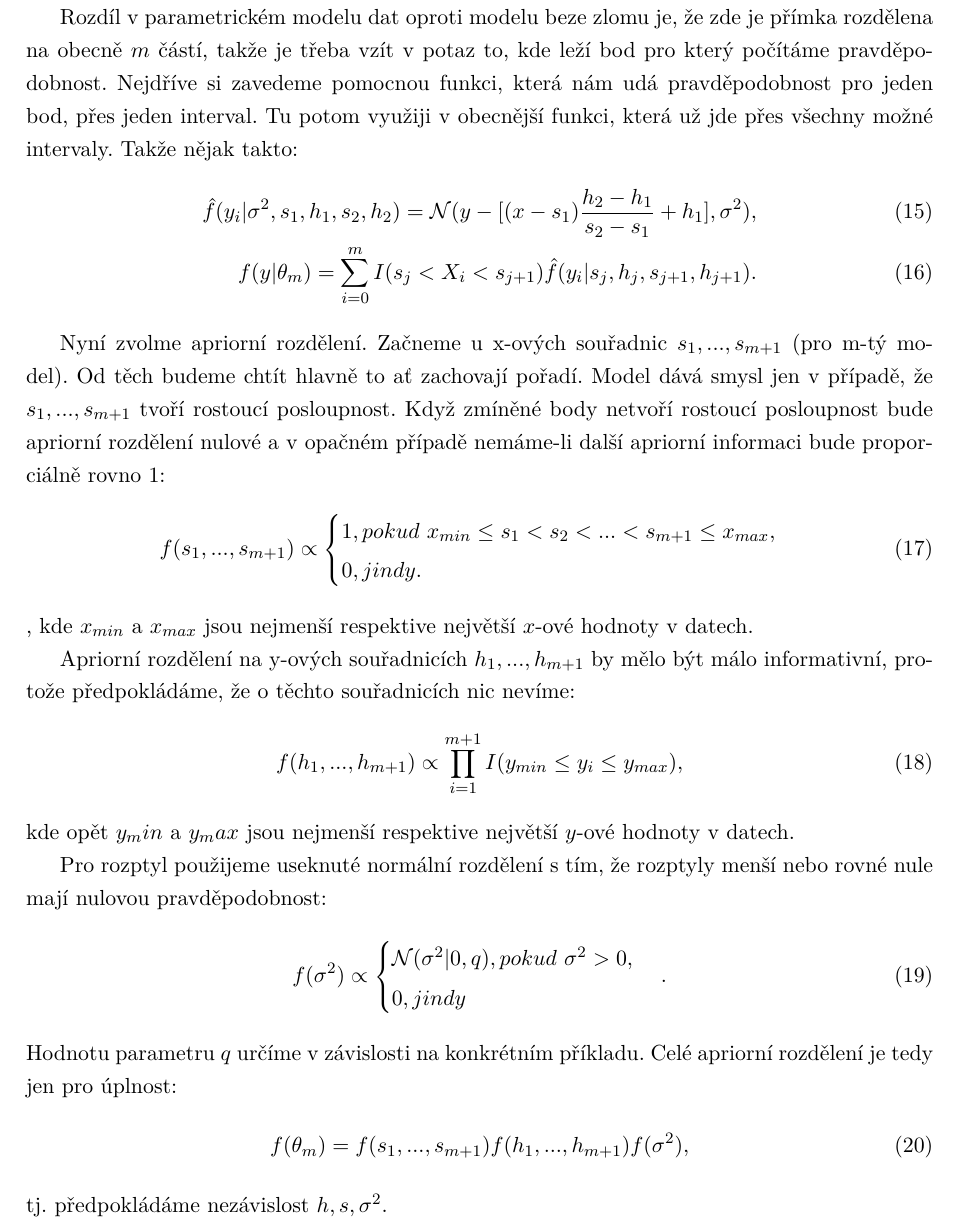
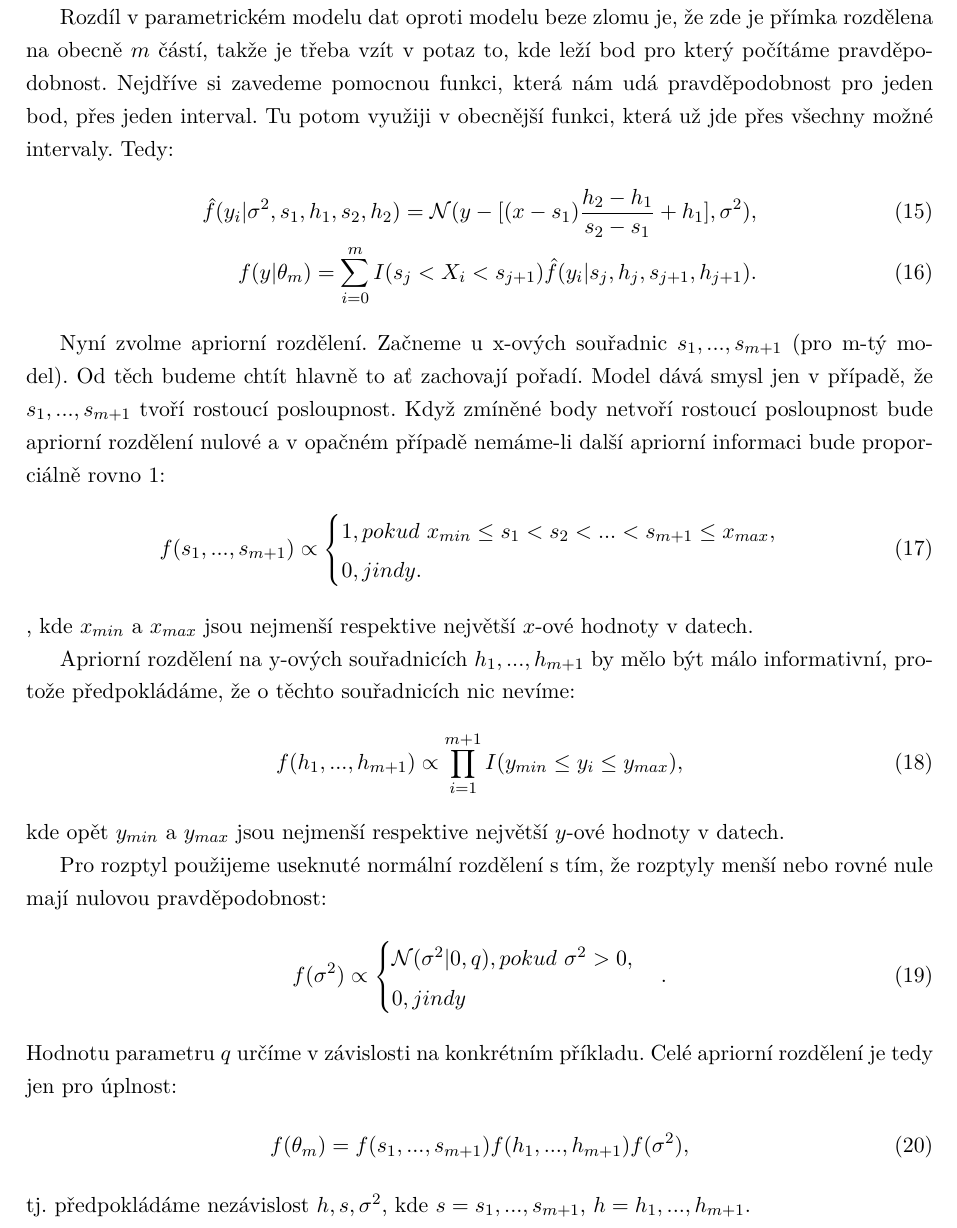
Before and after one commit to copr/diplomka, a LaTeX thesis (src/latex/diplomka.tex): part of page 16 of 46, cut so that both start at the same text. Compiled offline with pdfLaTeX.

Commit message:
mensi upravy k 3. kapitole

```diff
--- a/src/latex/diplomka.tex
+++ b/src/latex/diplomka.tex
@@ -201,7 +201,7 @@ Nyní se tedy dostáváme k tomu jak vypadá model s více zlomy. Nyní učiňme
 \end{align}
 kde $\sigma^2$ je rozptyl náhodné složky $\epsilon_i$ a pro všechna $i$ body $s_i$ určují x-ové souřadnice bodů určujících přímku a $h_i$ určují y-ové souřadnice. $m$ je index modelu a zároveň počet zlomů. Body $(s_1, h_1)$ a $(s_{m+1}, h_{m+1})$ určují první, respektive poslední bod definující funkce.\par
 Pro tento model už neexistuje konjugované apriorní rozdělení, protože parametrický model dat netvoří exponencialní rodinu \cite{b}, což má za následek to že, aposteriorní rozdělení už nebude mít uzavřenou formu a my nebudeme schopni analyticky spočítat parametry nového modelu, z toho důvodu budeme muset numericky aproximovat aposteriorní rozdělení metodami Markov Chain Monte Carlo. Prozatím se tedy zaměříme na to, jak náš model bude vypadat. Výhodou je, že už se teď nemusíme ohlížet na nějaké značně restriktivní konjugované apriorní rozdělení, ale můžeme si apriorní rozdělení nastavit takřka, jak chceme.\par
-Rozdíl v parametrickém modelu dat oproti modelu beze zlomu je, že zde je přímka rozdělena na obecně $m$ částí, takže je třeba vzít v potaz to, kde leží bod pro který počítáme pravděpodobnost. Nejdříve si zavedeme pomocnou funkci, která nám udá pravděpodobnost pro jeden bod, přes jeden interval. Tu potom využiji v obecnější funkci, která už jde přes všechny možné intervaly. Takže nějak takto:
+Rozdíl v parametrickém modelu dat oproti modelu beze zlomu je, že zde je přímka rozdělena na obecně $m$ částí, takže je třeba vzít v potaz to, kde leží bod pro který počítáme pravděpodobnost. Nejdříve si zavedeme pomocnou funkci, která nám udá pravděpodobnost pro jeden bod, přes jeden interval. Tu potom využiji v obecnější funkci, která už jde přes všechny možné intervaly. Tedy:
 \begin{align}\label{parameticky_model}
 \hat{f}(y_i | \sigma^2, s_1, h_1, s_2, h_2) = \mathcal{N}(y - [(x - s_1)\frac{h_2 - h_1}{s_2 - s_1} + h_1], \sigma^2), \\
 f(y | \theta_m) = \sum_{i=0}^{m} I(s_j < X_i < s_{j+1})
@@ -220,7 +220,7 @@ Apriorní rozdělení na y-ových souřadnicích $h_1, ..., h_{m+1}$ by mělo b
 \begin{align}
 f(h_1,..., h_{m+1}) \propto \prod_{i=1}^{m+1} I(y_{min} \leq y_i \leq y_{max}),
 \end{align}
-kde opět $y_min$ a $y_max$ jsou nejmenší respektive největší $y$-ové hodnoty v datech. \par
+kde opět $y_{min}$ a $y_{max}$ jsou nejmenší respektive největší $y$-ové hodnoty v datech. \par
 Pro rozptyl použijeme useknuté normální rozdělení s tím, že rozptyly menší nebo rovné nule mají nulovou pravděpodobnost:
 \begin{align}
 f(\sigma^2) \propto
@@ -234,7 +234,7 @@ Celé apriorní rozdělení je tedy jen pro úplnost:
 \begin{align}\label{apriorni}
 f(\theta_m) = f(s_1, ..., s_{m+1})f(h_1,..., h_{m+1})f(\sigma^2),
 \end{align}
-tj. předpokládáme nezávislost $h,s,\sigma^2$. \par
+tj. předpokládáme nezávislost $h,s,\sigma^2$, kde $s=s_1, ..., s_{m+1}$, $h=h_1,..., h_{m+1}$. \par
 
 Nyní máme pravděpodobnostní rozdělení a apriorní rozdělení, takže jejich vynásobením a průchodem přes všechny vzorky získáváme aposteriorní rozdělení až na multiplikativní konstantu
 \begin{align}
```
Also changed, not shown: src/latex/diplomka.tex (2 more changed lines).
